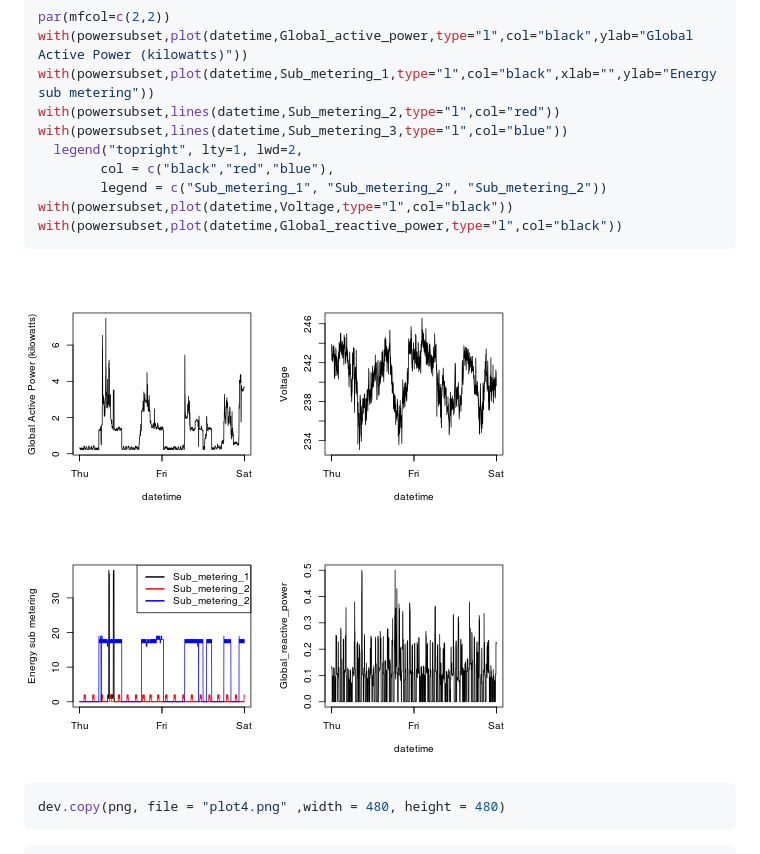
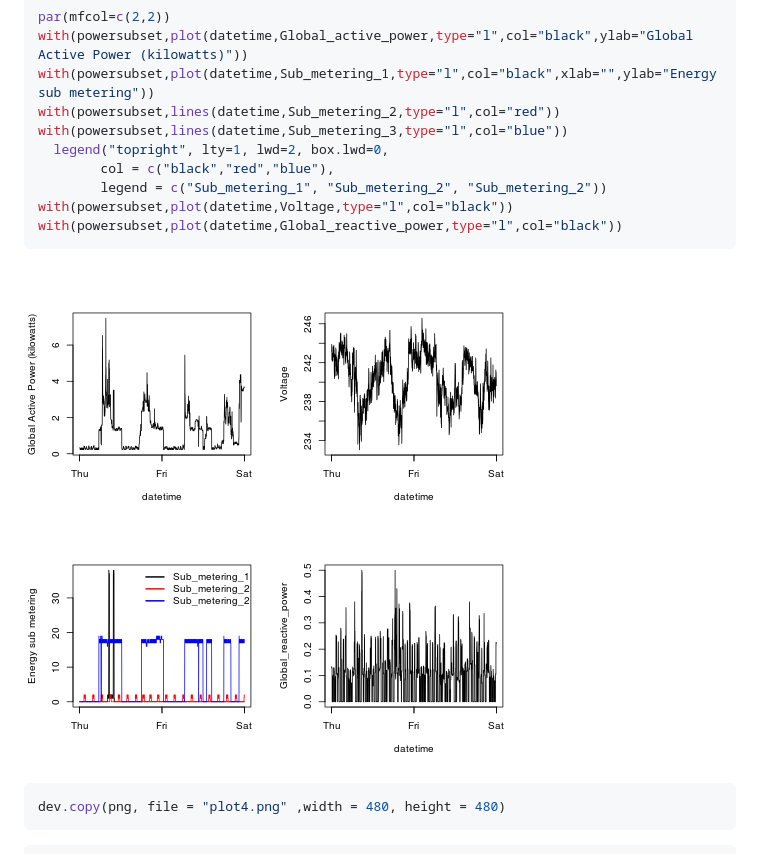
Before and after one commit to Brinson/ExploratoryPA1, a Markdown page: ReadMe.md, the part around the change. Rendered like a GitHub page; pictures changed too: figure/Plot4.png.

```diff
--- a/ReadMe.md
+++ b/ReadMe.md
@@ -92,7 +92,7 @@ with(powersubset,plot(datetime,Global_active_power,type="l",col="black",ylab="Gl
 with(powersubset,plot(datetime,Sub_metering_1,type="l",col="black",xlab="",ylab="Energy sub metering"))
 with(powersubset,lines(datetime,Sub_metering_2,type="l",col="red"))
 with(powersubset,lines(datetime,Sub_metering_3,type="l",col="blue"))
-  legend("topright", lty=1, lwd=2,
+  legend("topright", lty=1, lwd=2, box.lwd=0,
         col = c("black","red","blue"),
         legend = c("Sub_metering_1", "Sub_metering_2", "Sub_metering_2"))
 with(powersubset,plot(datetime,Voltage,type="l",col="black"))
```
Also changed, not shown: plot4.png, 2 other files.
